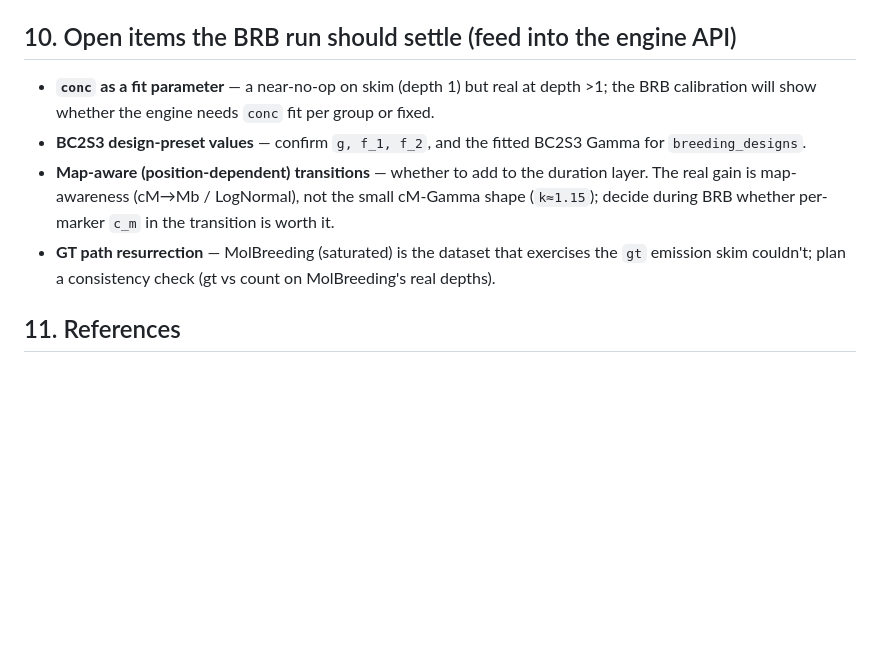
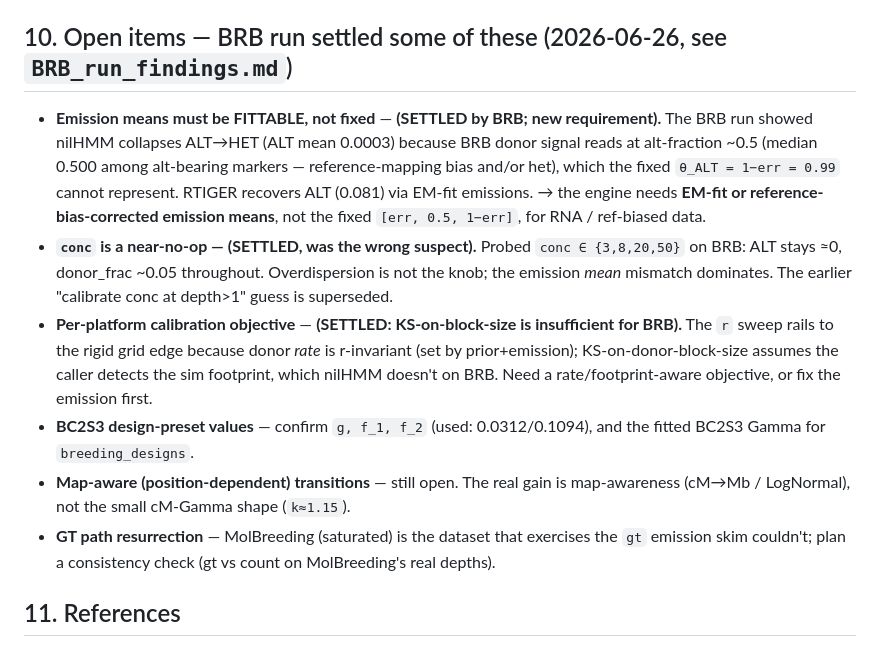
Before and after one commit to sawers-rellan-labs/nilhmm, a Markdown page: REFACTOR_R_PACKAGE.md, the part around the change. Rendered like a GitHub page; blank space fills up the shorter version.

```diff
--- a/REFACTOR_R_PACKAGE.md
+++ b/REFACTOR_R_PACKAGE.md
@@ -166,17 +166,27 @@ answers the science now (independent of the refactor); produces a BRB regression
    tie-breaking differ across languages; same bar as the counts-optimization element-wise check
    in `Implementation.md`).
 
-## 10. Open items the BRB run should settle (feed into the engine API)
+## 10. Open items — BRB run settled some of these (2026-06-26, see `BRB_run_findings.md`)
 
-- **`conc` as a fit parameter** — a near-no-op on skim (depth 1) but real at depth >1; the BRB
-  calibration will show whether the engine needs `conc` fit per group or fixed.
-- **BC2S3 design-preset values** — confirm `g, f_1, f_2`, and the fitted BC2S3 Gamma for
-  `breeding_designs`.
-- **Map-aware (position-dependent) transitions** — whether to add to the duration layer. The real
-  gain is map-awareness (cM→Mb / LogNormal), not the small cM-Gamma shape (`k≈1.15`); decide
-  during BRB whether per-marker `c_m` in the transition is worth it.
-- **GT path resurrection** — MolBreeding (saturated) is the dataset that exercises the `gt`
-  emission skim couldn't; plan a consistency check (gt vs count on MolBreeding's real depths).
+- **Emission means must be FITTABLE, not fixed** — **(SETTLED by BRB; new requirement).** The BRB
+  run showed nilHMM collapses ALT→HET (ALT mean 0.0003) because BRB donor signal reads at
+  alt-fraction ~0.5 (median 0.500 among alt-bearing markers — reference-mapping bias and/or het),
+  which the fixed `θ_ALT = 1−err = 0.99` cannot represent. RTIGER recovers ALT (0.081) via EM-fit
+  emissions. → the engine needs **EM-fit or reference-bias-corrected emission means**, not the
+  fixed `[err, 0.5, 1−err]`, for RNA / ref-biased data.
+- **`conc` is a near-no-op — (SETTLED, was the wrong suspect).** Probed `conc ∈ {3,8,20,50}` on BRB:
+  ALT stays ≈0, donor_frac ~0.05 throughout. Overdispersion is not the knob; the emission *mean*
+  mismatch dominates. The earlier "calibrate conc at depth>1" guess is superseded.
+- **Per-platform calibration objective** — **(SETTLED: KS-on-block-size is insufficient for BRB).**
+  The `r` sweep rails to the rigid grid edge because donor *rate* is r-invariant (set by
+  prior+emission); KS-on-donor-block-size assumes the caller detects the sim footprint, which
+  nilHMM doesn't on BRB. Need a rate/footprint-aware objective, or fix the emission first.
+- **BC2S3 design-preset values** — confirm `g, f_1, f_2` (used: 0.0312/0.1094), and the fitted
+  BC2S3 Gamma for `breeding_designs`.
+- **Map-aware (position-dependent) transitions** — still open. The real gain is map-awareness
+  (cM→Mb / LogNormal), not the small cM-Gamma shape (`k≈1.15`).
+- **GT path resurrection** — MolBreeding (saturated) is the dataset that exercises the `gt` emission
+  skim couldn't; plan a consistency check (gt vs count on MolBreeding's real depths).
 
 ## 11. References
 
```
Also changed, not shown: BRB_run_findings.md (added, +71 -0 lines).
